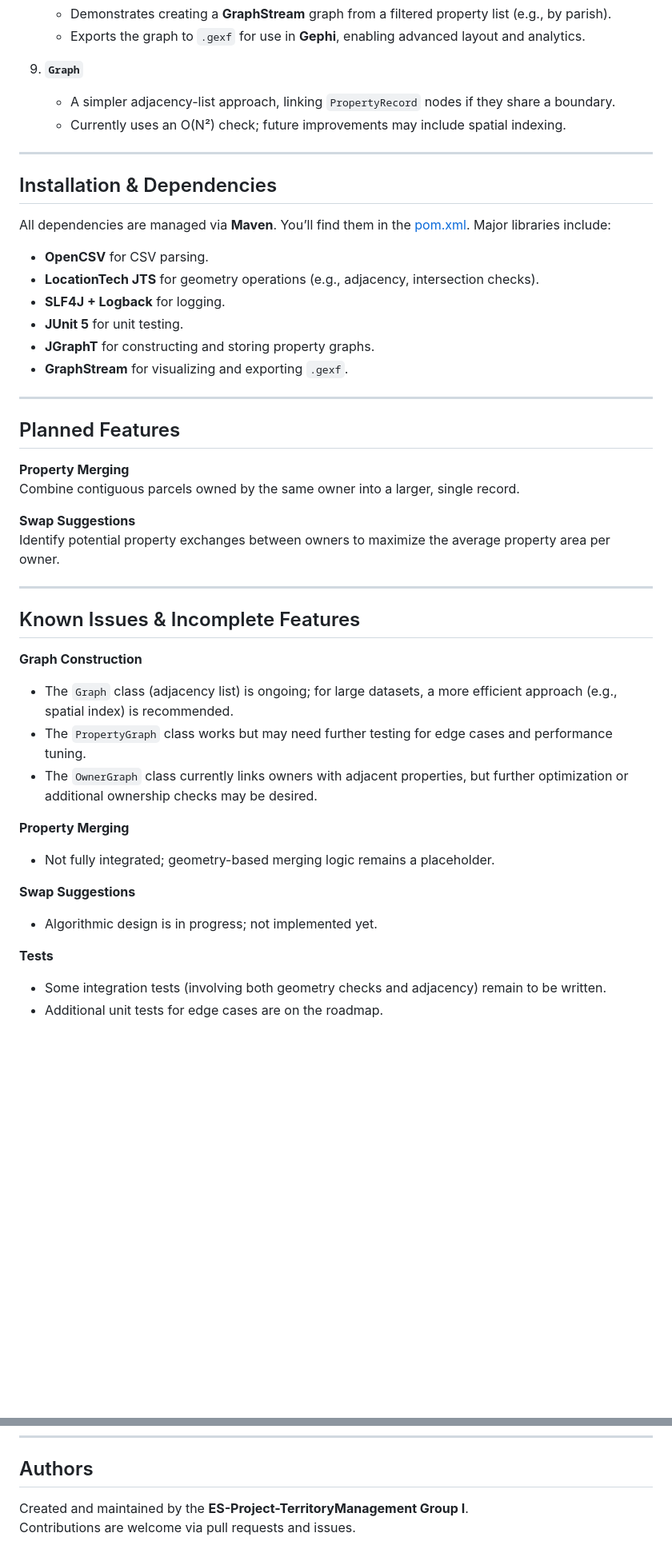
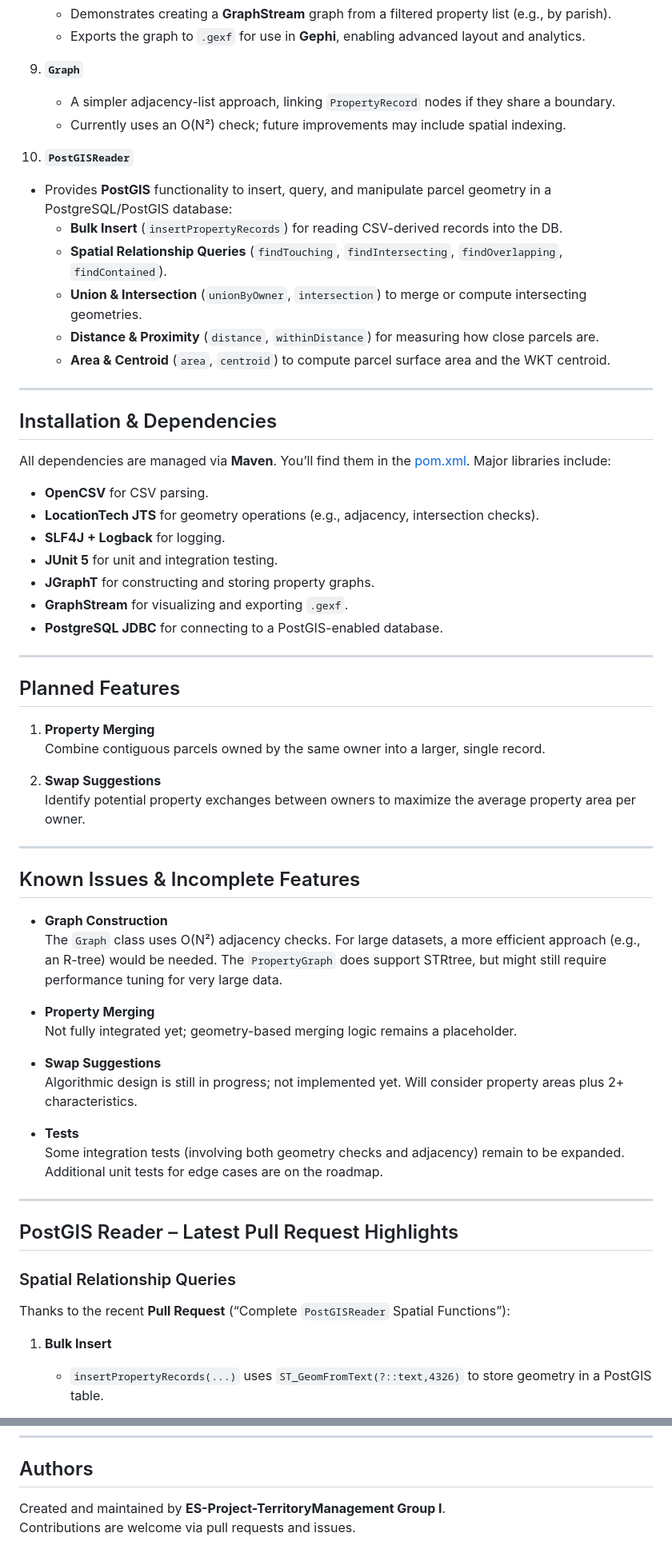
Before and after one commit to joaopgamarques/ES-2024-25-2Sem-GrupoI, a Markdown page: README.md, 2 parts joined by grey strips. Shown: that part at 80% size. Rendered like a GitHub page; blank space fills up the shorter version.

```diff
--- a/README.md
+++ b/README.md
@@ -51,6 +52,14 @@ This project focuses on analyzing and improving **territorial management** by lo
     - A simpler adjacency-list approach, linking `PropertyRecord` nodes if they share a boundary.
     - Currently uses an O(N²) check; future improvements may include spatial indexing.
 
+10. **`PostGISReader`**
+- Provides **PostGIS** functionality to insert, query, and manipulate parcel geometry in a PostgreSQL/PostGIS database:
+    - **Bulk Insert** (`insertPropertyRecords`) for reading CSV-derived records into the DB.
+    - **Spatial Relationship Queries** (`findTouching`, `findIntersecting`, `findOverlapping`, `findContained`).
+    - **Union & Intersection** (`unionByOwner`, `intersection`) to merge or compute intersecting geometries.
+    - **Distance & Proximity** (`distance`, `withinDistance`) for measuring how close parcels are.
+    - **Area & Centroid** (`area`, `centroid`) to compute parcel surface area and the WKT centroid.
+
 ---
 
 ## Installation & Dependencies
@@ -60,35 +69,46 @@ All dependencies are managed via **Maven**. You’ll find them in the [pom.xml](
 - **OpenCSV** for CSV parsing.
 - **LocationTech JTS** for geometry operations (e.g., adjacency, intersection checks).
 - **SLF4J + Logback** for logging.
-- **JUnit 5** for unit testing.
+- **JUnit 5** for unit and integration testing.
 - **JGraphT** for constructing and storing property graphs.
 - **GraphStream** for visualizing and exporting `.gexf`.
+- **PostgreSQL JDBC** for connecting to a PostGIS-enabled database.
 
 ---
 
 ## Planned Features
 
-**Property Merging**
-Combine contiguous parcels owned by the same owner into a larger, single record.
+1. **Property Merging**
+   Combine contiguous parcels owned by the same owner into a larger, single record.
 
-**Swap Suggestions**
-Identify potential property exchanges between owners to maximize the average property area per owner.
+2. **Swap Suggestions**
+   Identify potential property exchanges between owners to maximize the average property area per owner.
 
 ---
 
 ## Known Issues & Incomplete Features
 
-**Graph Construction**
-- The `Graph` class (adjacency list) is ongoing; for large datasets, a more efficient approach (e.g., spatial index) is recommended.
-- The `PropertyGraph` class works but may need further testing for edge cases and performance tuning.
-- The `OwnerGraph` class currently links owners with adjacent properties, but further optimization or additional ownership checks may be desired.
+- **Graph Construction**
+  The `Graph` class uses O(N²) adjacency checks. For large datasets, a more efficient approach (e.g., an R-tree) would be needed. The `PropertyGraph` does support STRtree, but might still require performance tuning for very large data.
 
-**Property Merging**
-- Not fully integrated; geometry-based merging logic remains a placeholder.
+- **Property Merging**
+  Not fully integrated yet; geometry-based merging logic remains a placeholder.
 
-**Swap Suggestions**
-- Algorithmic design is in progress; not implemented yet.
+- **Swap Suggestions**
+  Algorithmic design is still in progress; not implemented yet. Will consider property areas plus 2+ characteristics.
 
-**Tests**
-- Some integration tests (involving both geometry checks and adjacency) remain to be written.
-- Additional unit tests for edge cases are on the roadmap.
+- **Tests**
+  Some integration tests (involving both geometry checks and adjacency) remain to be expanded.
+  Additional unit tests for edge cases are on the roadmap.
+
+---
+
+## PostGIS Reader – Latest Pull Request Highlights
+
+### Spatial Relationship Queries
+
+Thanks to the recent **Pull Request** (“Complete `PostGISReader` Spatial Functions”):
+
+1. **Bulk Insert**
+    - `insertPropertyRecords(...)` uses `ST_GeomFromText(?::text,4326)` to store geometry in a PostGIS table.
+
@@ -117,5 +162,5 @@ Identify potential property exchanges between owners to maximize the average pro
 
 ## Authors
 
-Created and maintained by the **ES-Project-TerritoryManagement Group I**.
+Created and maintained by **ES-Project-TerritoryManagement Group I**.
 Contributions are welcome via pull requests and issues.
```
Also changed, not shown: other parts of README.md (+27 -1 lines).
